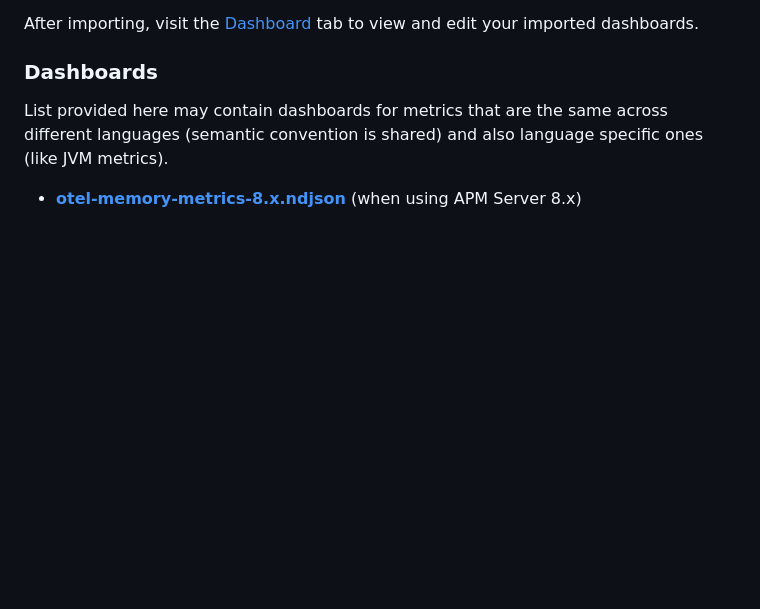
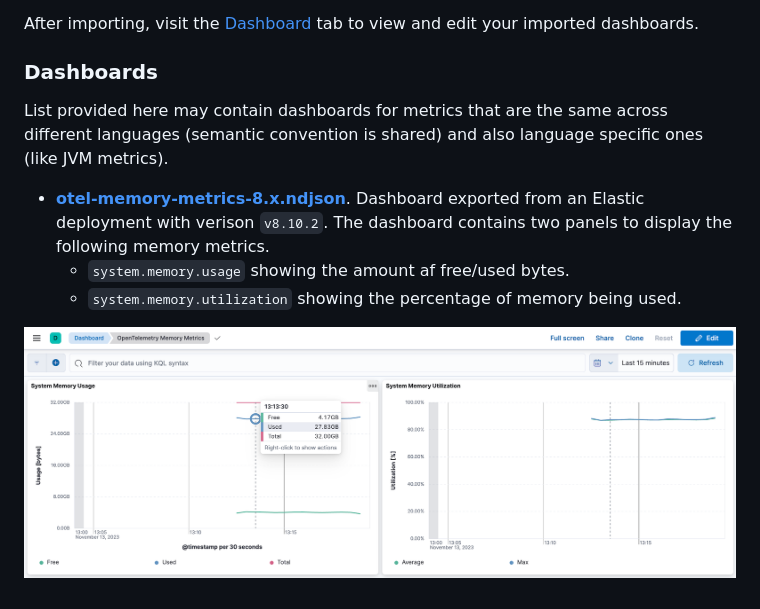
Before and after one commit to elastic/apm-contrib, a Markdown page: otel-agent/dashboards/readme.md, the part around the change. Drawn GitHub-style; pictures changed too: otel-agent/assets/otel-dashboard-memory-metrics.png (added); blank space fills up the shorter version.

Commit message:
chore: add screenshot

```diff
--- a/otel-agent/dashboards/readme.md
+++ b/otel-agent/dashboards/readme.md
@@ -16,4 +16,9 @@ After importing, visit the [Dashboard](https://www.elastic.co/guide/en/kibana/cu
 List provided here may contain dashboards for metrics that are the same across different
 languages (semantic convention is shared) and also language specific ones (like JVM metrics).
 
-- [**otel-memory-metrics-8.x.ndjson**](otel-memory-metrics-8.x.ndjson) (when using APM Server 8.x)
+- [**otel-memory-metrics-8.x.ndjson**](otel-memory-metrics-8.x.ndjson). Dashboard exported from an
+Elastic deployment with verison `v8.10.2`. The dashboard contains two panels to display the following memory metrics.
+  - `system.memory.usage` showing the amount af free/used bytes.
+  - `system.memory.utilization` showing the percentage of memory being used.
+
+![memory_metrics_dashboard](../assets/otel-dashboard-memory-metrics.png)
```
Also changed, not shown: 1 other file.
